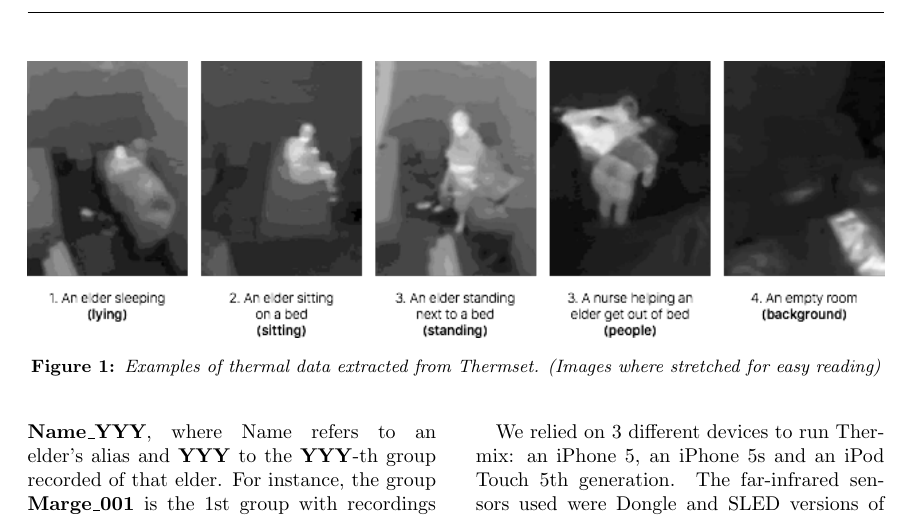
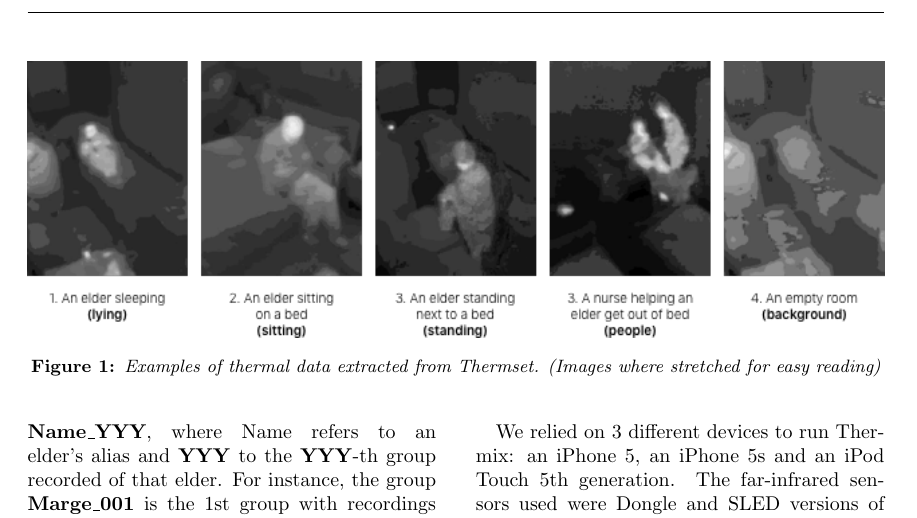
Before and after one commit to blusa/research, a LaTeX document (Thermset datasheet/datasheet.tex): part of page 2 of 6, cut so that both start at the same text. Compiled offline with pdfLaTeX.

Commit message:
updated examples to authorized images only

```diff
--- a/Thermset datasheet/datasheet.tex
+++ b/Thermset datasheet/datasheet.tex
@@ -146,7 +146,7 @@ annotations as described in \autoref{subsec:annotations}. Each of the instances
 
 \begin{figure*}
   \centering
-    \includegraphics[width=1.0\textwidth]{images/examples}
+    \includegraphics[width=1.0\textwidth]{images/examples_auth}
   \caption{Examples of thermal data extracted from Thermset. (Images where stretched for easy reading)}
   \label{fig:examples}
 \end{figure*}
```
Also changed, not shown: Thermset datasheet/datasheet.pdf.
